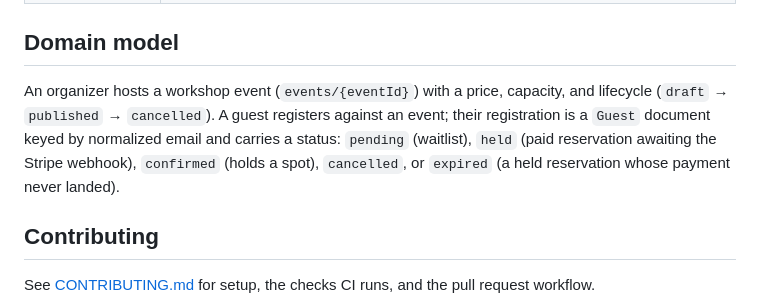
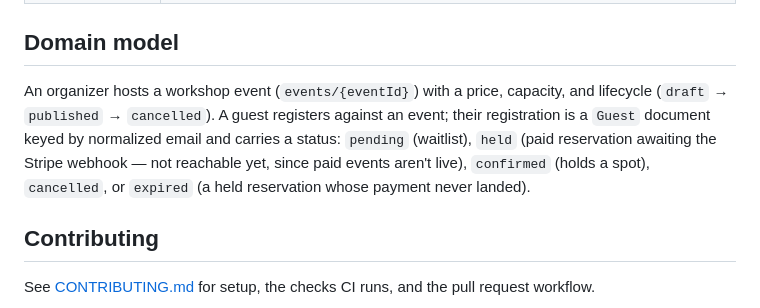
Before and after one commit to dalenguyen/upskills-network, a Markdown page: README.md, the part around the change. Rendered like a GitHub page.

Commit message:
docs(web): mark the held/Stripe status as inactive in the README
Addresses CodeRabbit review on #196 - domain-model section still described the paid reservation flow without noting it is unreachable until Stripe checkout ships.

Co-Authored-By: Claude Sonnet 5 <noreply@anthropic.com>

Claude-Session: https://claude.ai/code/session_01Y7QqJjwKi92A7x2SrGM6Kr

```diff
--- a/README.md
+++ b/README.md
@@ -47,7 +47,7 @@ Then open http://localhost:4200.
 
 ## Domain model
 
-An organizer hosts a workshop event (`events/{eventId}`) with a price, capacity, and lifecycle (`draft` → `published` → `cancelled`). A guest registers against an event; their registration is a `Guest` document keyed by normalized email and carries a status: `pending` (waitlist), `held` (paid reservation awaiting the Stripe webhook), `confirmed` (holds a spot), `cancelled`, or `expired` (a held reservation whose payment never landed).
+An organizer hosts a workshop event (`events/{eventId}`) with a price, capacity, and lifecycle (`draft` → `published` → `cancelled`). A guest registers against an event; their registration is a `Guest` document keyed by normalized email and carries a status: `pending` (waitlist), `held` (paid reservation awaiting the Stripe webhook — not reachable yet, since paid events aren't live), `confirmed` (holds a spot), `cancelled`, or `expired` (a held reservation whose payment never landed).
 
 ## Contributing
 
```
